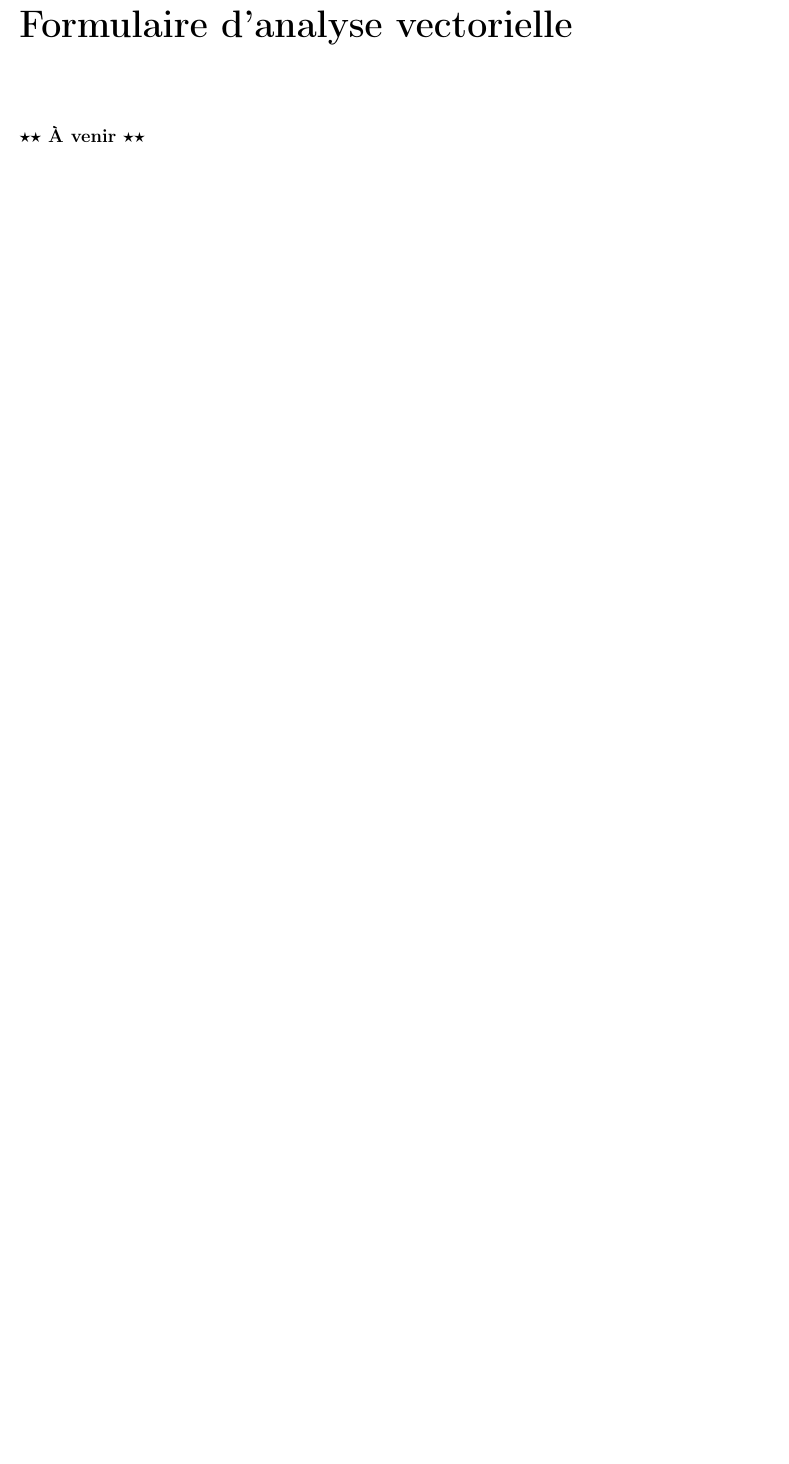
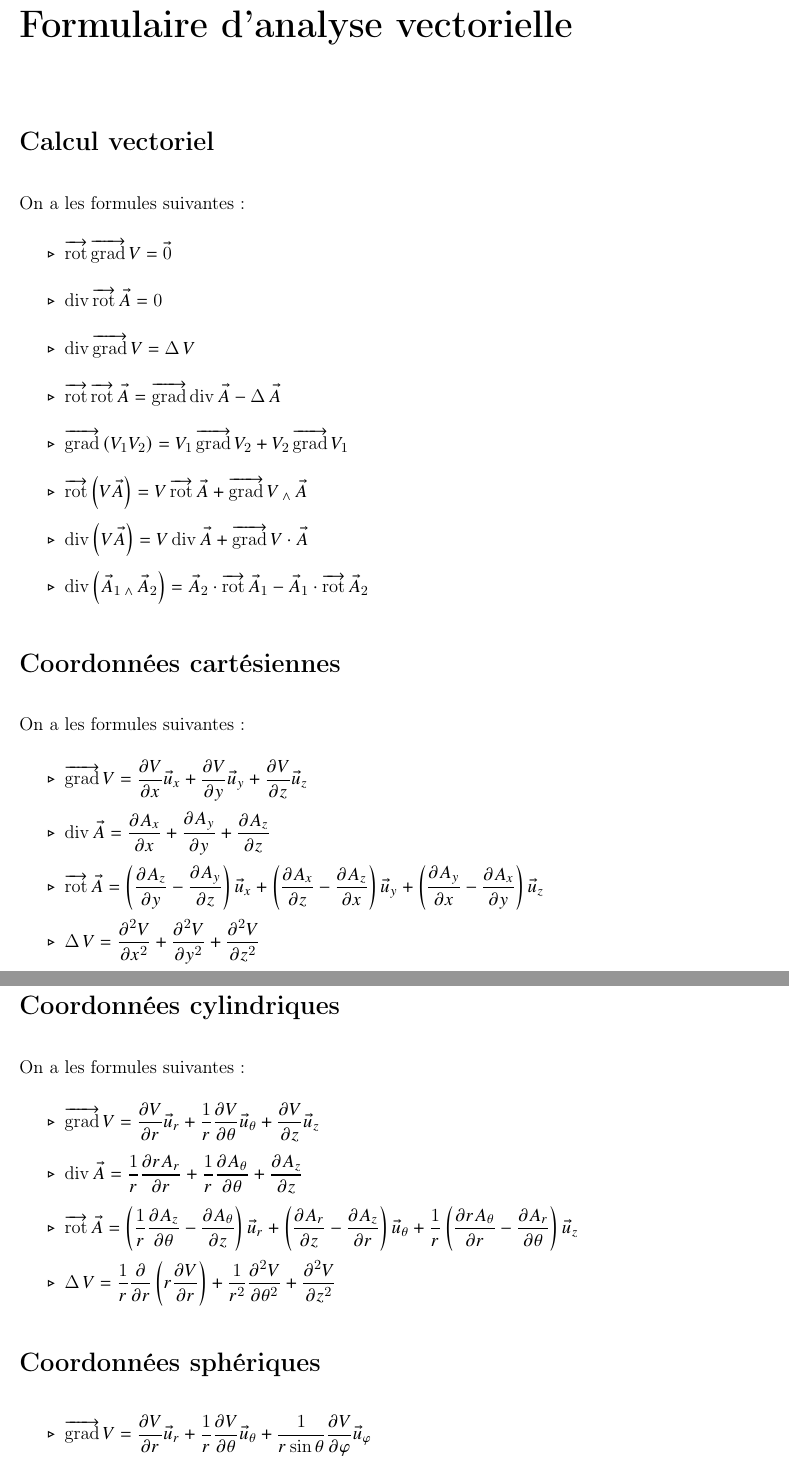
Before and after one commit to Bethoth/cours-physique-mpi, a LaTeX thesis (cours_physique_mpi.tex, which reads electromag/formulaire_analyse_vectorielle/formulaire_analyse_vectorielle.tex): part of page 33 of 38 before the commit and two parts of pages 33 and 34 of 39 after it, the two joined at a grey line, cut so that both start at the same text, the shorter picture padded with empty space. Compiled offline with pdfLaTeX.

Commit message:
formulaire analyse vectorielle (#12)
* Rédaction

* Compilation

```diff
--- a/cours_physique_mpi.tex
+++ b/cours_physique_mpi.tex
@@ -519,6 +519,12 @@ pdfauthor=Romain Bricout
 
 \newcommand{\call}[1]{\mathscr{#1}}
 
+\DeclareMathOperator{\rot}{\v{\mathrm{rot}}}
+\DeclareMathOperator{\grad}{\v{\mathrm{grad}}}
+\let\div\relax % workaround to redeclare
+\DeclareMathOperator{\div}{\mathrm{div}}
+\DeclareMathOperator{\lap}{\Delta}
+
 \begin{document}
 \renewcommand{\labelitemi}{\(\triangleright\)}
 \renewcommand{\labelenumi}{(\arabic{enumi})}
--- a/electromag/formulaire_analyse_vectorielle/formulaire_analyse_vectorielle.tex
+++ b/electromag/formulaire_analyse_vectorielle/formulaire_analyse_vectorielle.tex
@@ -3,4 +3,49 @@
 
 \minitoc
 
-\note{À venir}
+\section*{Calcul vectoriel}
+\addcontentsline{toc}{section}{Calcul vectoriel}
+
+On a les formules suivantes :
+
+\begin{itemize}
+    \item \(\rot\grad V=\v{0}\) \\
+    \item \(\div\rot\v{A}=0\) \\
+    \item \(\div\grad V=\lap V\) \\
+    \item \(\rot\rot\v{A}=\grad\div\v{A}-\lap\v{A}\) \\
+    \item \(\grad\paren{V_1V_2}=V_1\grad V_2+V_2\grad V_1\) \\
+    \item \(\rot\paren{V\v{A}}=V\rot\v{A}+\grad V\vecto\v{A}\) \\
+    \item \(\div\paren{V\v{A}}=V\div\v{A}+\grad V\scal\v{A}\) \\
+    \item \(\div\paren{\v{A}_1\vecto\v{A}_2}=\v{A}_2\scal\rot\v{A}_1-\v{A}_1\scal\rot\v{A}_2\)
+\end{itemize}
+
+\section*{Coordonnées cartésiennes}
+\addcontentsline{toc}{section}{Coordonnées cartésiennes}
+
+On a les formules suivantes :
+
+\begin{itemize}
+    \item \(\grad V=\pdv{V}{x}\v{u}_x+\pdv{V}{y}\v{u}_y+\pdv{V}{z}\v{u}_z\) \\
+    \item \(\div\v{A}=\pdv{A_x}{x}+\pdv{A_y}{y}+\pdv{A_z}{z}\) \\
+    \item \(\rot\v{A}=\paren{\pdv{A_z}{y}-\pdv{A_y}{z}}\v{u}_x+\paren{\pdv{A_x}{z}-\pdv{A_z}{x}}\v{u}_y+\paren{\pdv{A_y}{x}-\pdv{A_x}{y}}\v{u}_z\) \\
+    \item \(\lap V=\pdv[order=2]{V}{x}+\pdv[order=2]{V}{y}+\pdv[order=2]{V}{z}\)
+\end{itemize}
+
+\section*{Coordonnées cylindriques}
+\addcontentsline{toc}{section}{Coordonnées cylindriques}
+
+On a les formules suivantes :
+
+\begin{itemize}
+    \item \(\grad V=\pdv{V}{r}\v{u}_r+\dfrac{1}{r}\pdv{V}{\theta}\v{u}_\theta+\pdv{V}{z}\v{u}_z\) \\
+    \item \(\div\v{A}=\dfrac{1}{r}\pdv{rA_r}{r}+\dfrac{1}{r}\pdv{A_\theta}{\theta}+\pdv{A_z}{z}\) \\
+    \item \(\rot\v{A}=\paren{\dfrac{1}{r}\pdv{A_z}{\theta}-\pdv{A_\theta}{z}}\v{u}_r+\paren{\pdv{A_r}{z}-\pdv{A_z}{r}}\v{u}_\theta+\dfrac{1}{r}\paren{\pdv{rA_\theta}{r}-\pdv{A_r}{\theta}}\v{u}_z\) \\
+    \item \(\lap V=\dfrac{1}{r}\pdv{}{r}\paren{r\pdv{V}{r}}+\dfrac{1}{r^2}\pdv[order=2]{V}{\theta}+\pdv[order=2]{V}{z}\)
+\end{itemize}
+
+\section*{Coordonnées sphériques}
+\addcontentsline{toc}{section}{Coordonnées sphériques}
+
+\begin{itemize}
+    \item \(\grad V=\pdv{V}{r}\v{u}_r+\dfrac{1}{r}\pdv{V}{\theta}\v{u}_\theta+\dfrac{1}{r\sin\theta}\pdv{V}{\phi}\v{u}_\phi\) \\
+    \item \(\div\v{A}=\dfrac{1}{r^2}\pdv{r^2A_r}{r}+\dfrac{1}{r\sin\theta}\pdv{\sin\paren{\theta}A_\theta}{\theta}+\dfrac{1}{r\sin\theta}\pdv{A_\phi}{\phi}\) \\
```
Also changed, not shown: cours_physique_mpi.pdf, electromag/formulaire_analyse_vectorielle/formulaire_analyse_vectorielle.tex (10 more changed lines).
